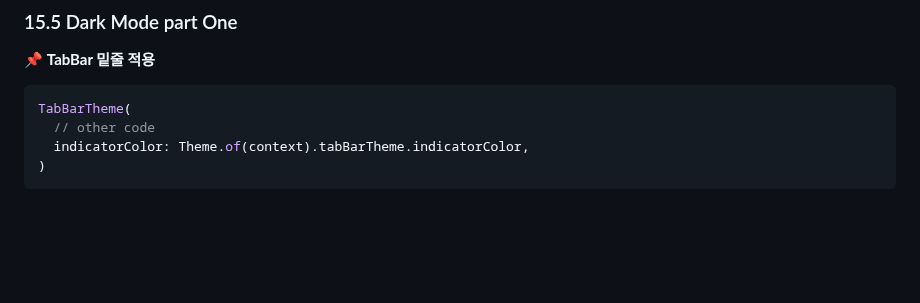
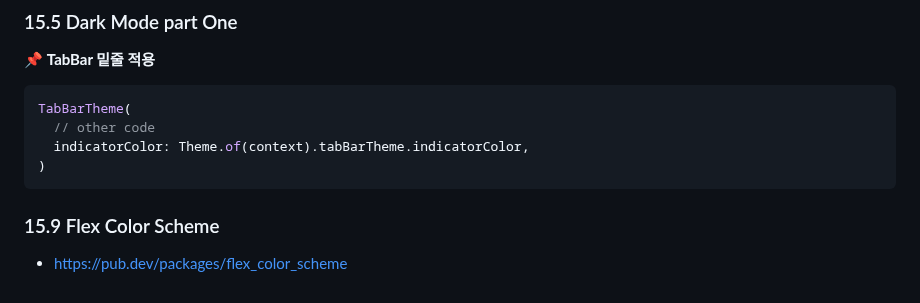
Before and after one commit to sigirace/tiktok_clone, a Markdown page: explain.md, the part around the change. GitHub-like rendering; blank space fills up the shorter version.

Commit message:
# 15.9 Flex Color Scheme

````diff
--- a/explain.md
+++ b/explain.md
@@ -1191,3 +1191,7 @@ TabBarTheme(
   indicatorColor: Theme.of(context).tabBarTheme.indicatorColor,
 )
 ```
+
+### 15.9 Flex Color Scheme
+
+- https://pub.dev/packages/flex_color_scheme
````
